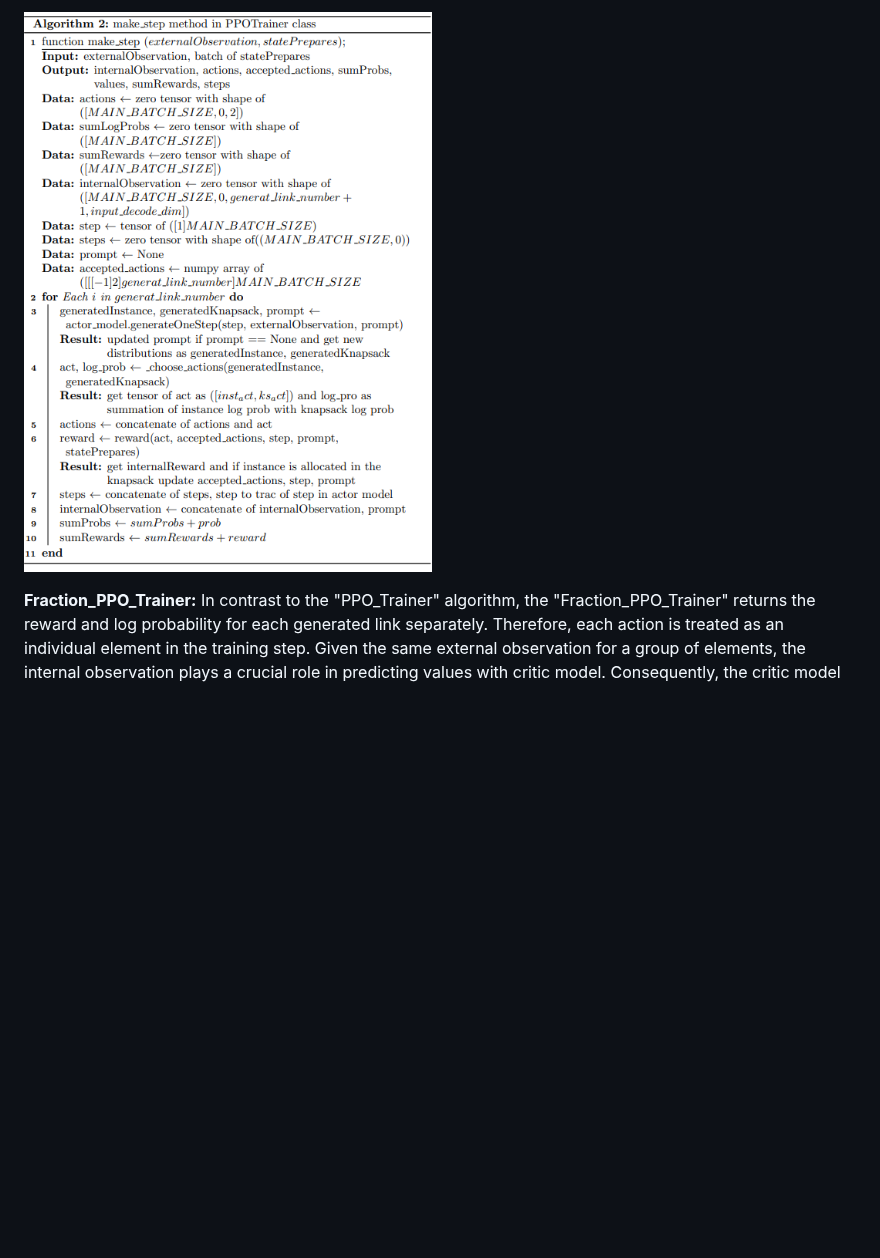
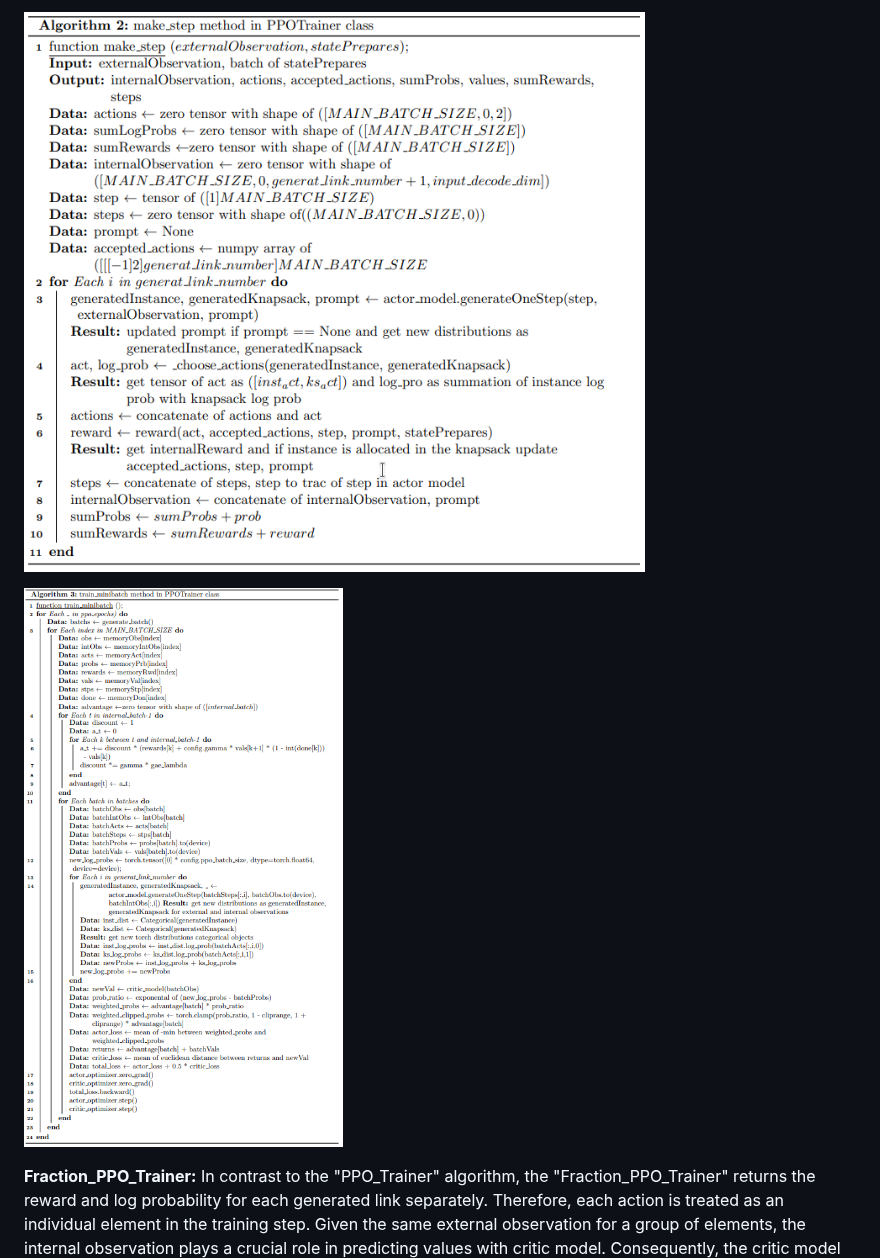
Before and after one commit to ImMohammadHosseini/MKP-RL, a Markdown page: README.md, the part around one of its changes. Rendered like a GitHub page; blank space fills up the shorter version.

```diff
--- a/README.md
+++ b/README.md
@@ -62,5 +62,7 @@ Additionally, both algorithms have corresponding critic models, which we will al
 
-![The structure](images/algorithm_2.png)
+![The structure](images/algorithm2.png)
+
+![The structure](images/algorithm3.png)
 
 **Fraction_PPO_Trainer:** In contrast to the "PPO_Trainer" algorithm, the "Fraction_PPO_Trainer" returns the reward and log probability for each generated link separately. Therefore, each action is treated as an individual element in the training step. Given the same external observation for a group of elements, the internal observation plays a crucial role in predicting values with critic model. Consequently, the critic model in this algorithm is an MLP model with two inputs: the external observation and the internal observation."
 
```
Also changed, not shown: other parts of README.md (+1 -1 lines).
